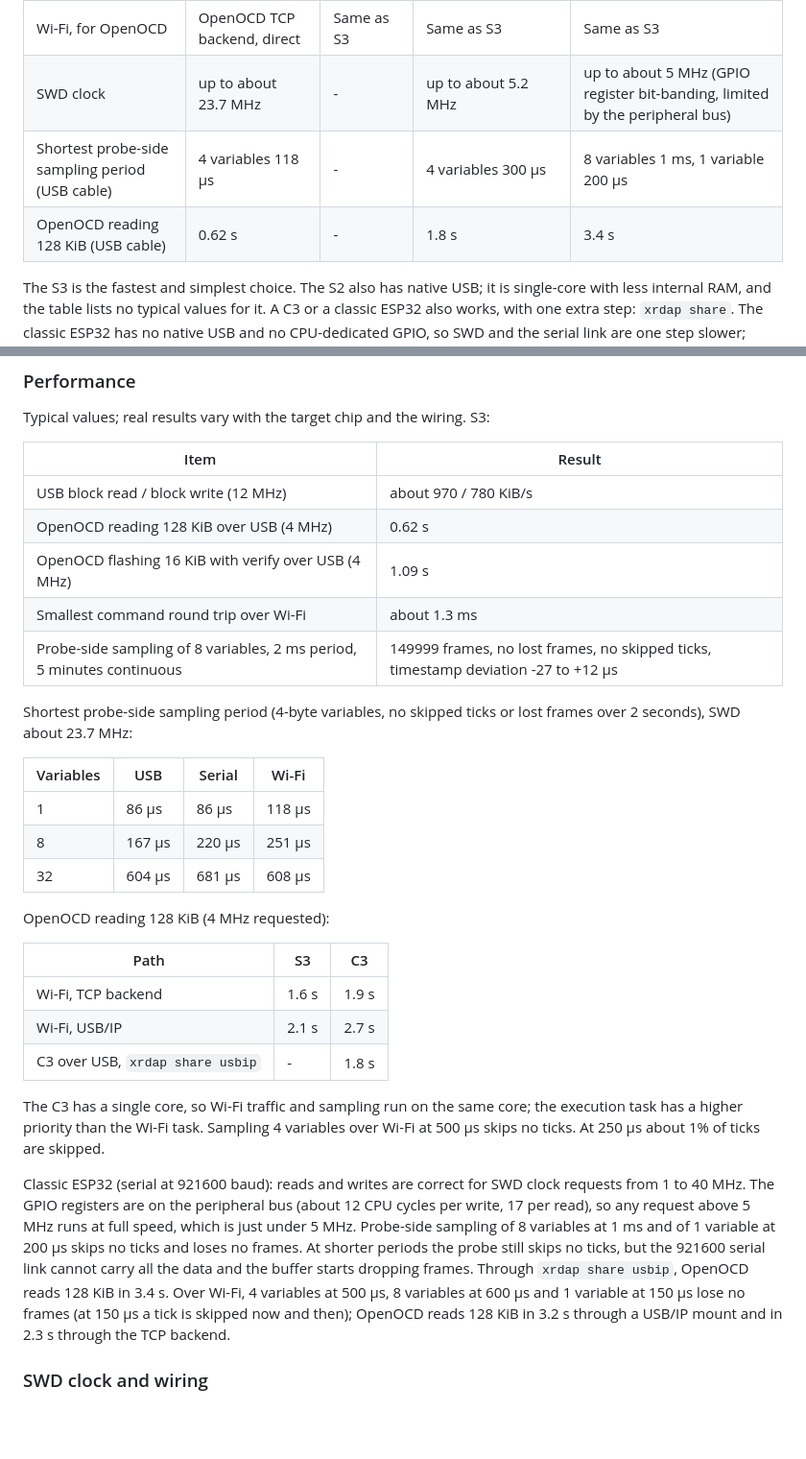
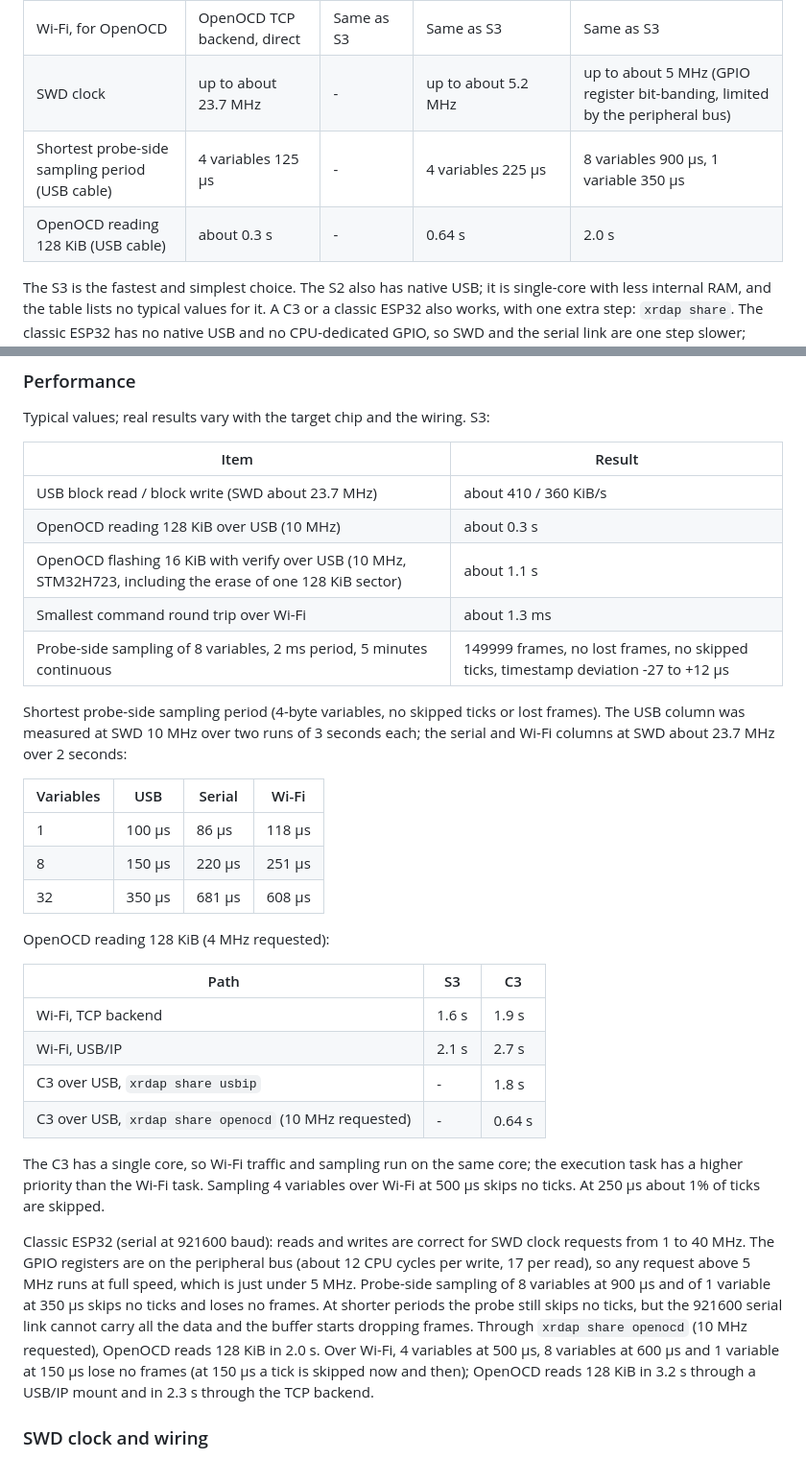
Before and after one commit to Jiu-xiao/XRDAP-ESP, a Markdown page: README.en.md, 2 parts joined by grey strips. Shown at 96% size. Drawn GitHub-style; blank space fills up the shorter version.

Commit message:
README: re-measured probe performance figures

```diff
--- a/README.en.md
+++ b/README.en.md
@@ -14,8 +14,8 @@ The host tool is in [XRDAP-Host](https://github.com/Jiu-xiao/XRDAP-Host): a sing
 | Wi-Fi, for Keil, pyOCD, probe-rs, OpenOCD | Attach with USB/IP | Attach with USB/IP | Attach with USB/IP | Attach with USB/IP |
 | Wi-Fi, for OpenOCD | OpenOCD TCP backend, direct | Same as S3 | Same as S3 | Same as S3 |
 | SWD clock | up to about 23.7 MHz | - | up to about 5.2 MHz | up to about 5 MHz (GPIO register bit-banding, limited by the peripheral bus) |
-| Shortest probe-side sampling period (USB cable) | 4 variables 118 µs | - | 4 variables 300 µs | 8 variables 1 ms, 1 variable 200 µs |
-| OpenOCD reading 128 KiB (USB cable) | 0.62 s | - | 1.8 s | 3.4 s |
+| Shortest probe-side sampling period (USB cable) | 4 variables 125 µs | - | 4 variables 225 µs | 8 variables 900 µs, 1 variable 350 µs |
+| OpenOCD reading 128 KiB (USB cable) | about 0.3 s | - | 0.64 s | 2.0 s |
 
 The S3 is the fastest and simplest choice. The S2 also has native USB; it is single-core with less internal RAM, and the table lists no typical values for it. A C3 or a classic ESP32 also works, with one extra step: `xrdap share`. The classic ESP32 has no native USB and no CPU-dedicated GPIO, so SWD and the serial link are one step slower; debugging and flashing work fine.
 
@@ -229,19 +229,19 @@ Typical values; real results vary with the target chip and the wiring. S3:
 
 | Item | Result |
 |---|---|
-| USB block read / block write (12 MHz) | about 970 / 780 KiB/s |
-| OpenOCD reading 128 KiB over USB (4 MHz) | 0.62 s |
-| OpenOCD flashing 16 KiB with verify over USB (4 MHz) | 1.09 s |
+| USB block read / block write (SWD about 23.7 MHz) | about 410 / 360 KiB/s |
+| OpenOCD reading 128 KiB over USB (10 MHz) | about 0.3 s |
+| OpenOCD flashing 16 KiB with verify over USB (10 MHz, STM32H723, including the erase of one 128 KiB sector) | about 1.1 s |
 | Smallest command round trip over Wi-Fi | about 1.3 ms |
 | Probe-side sampling of 8 variables, 2 ms period, 5 minutes continuous | 149999 frames, no lost frames, no skipped ticks, timestamp deviation -27 to +12 µs |
 
-Shortest probe-side sampling period (4-byte variables, no skipped ticks or lost frames over 2 seconds), SWD about 23.7 MHz:
+Shortest probe-side sampling period (4-byte variables, no skipped ticks or lost frames). The USB column was measured at SWD 10 MHz over two runs of 3 seconds each; the serial and Wi-Fi columns at SWD about 23.7 MHz over 2 seconds:
 
 | Variables | USB | Serial | Wi-Fi |
 |---|---|---|---|
-| 1 | 86 µs | 86 µs | 118 µs |
-| 8 | 167 µs | 220 µs | 251 µs |
-| 32 | 604 µs | 681 µs | 608 µs |
+| 1 | 100 µs | 86 µs | 118 µs |
+| 8 | 150 µs | 220 µs | 251 µs |
+| 32 | 350 µs | 681 µs | 608 µs |
 
 OpenOCD reading 128 KiB (4 MHz requested):
 
@@ -250,10 +250,11 @@ OpenOCD reading 128 KiB (4 MHz requested):
 | Wi-Fi, TCP backend | 1.6 s | 1.9 s |
 | Wi-Fi, USB/IP | 2.1 s | 2.7 s |
 | C3 over USB, `xrdap share usbip` | - | 1.8 s |
+| C3 over USB, `xrdap share openocd` (10 MHz requested) | - | 0.64 s |
 
 The C3 has a single core, so Wi-Fi traffic and sampling run on the same core; the execution task has a higher priority than the Wi-Fi task. Sampling 4 variables over Wi-Fi at 500 µs skips no ticks. At 250 µs about 1% of ticks are skipped.
 
-Classic ESP32 (serial at 921600 baud): reads and writes are correct for SWD clock requests from 1 to 40 MHz. The GPIO registers are on the peripheral bus (about 12 CPU cycles per write, 17 per read), so any request above 5 MHz runs at full speed, which is just under 5 MHz. Probe-side sampling of 8 variables at 1 ms and of 1 variable at 200 µs skips no ticks and loses no frames. At shorter periods the probe still skips no ticks, but the 921600 serial link cannot carry all the data and the buffer starts dropping frames. Through `xrdap share usbip`, OpenOCD reads 128 KiB in 3.4 s. Over Wi-Fi, 4 variables at 500 µs, 8 variables at 600 µs and 1 variable at 150 µs lose no frames (at 150 µs a tick is skipped now and then); OpenOCD reads 128 KiB in 3.2 s through a USB/IP mount and in 2.3 s through the TCP backend.
+Classic ESP32 (serial at 921600 baud): reads and writes are correct for SWD clock requests from 1 to 40 MHz. The GPIO registers are on the peripheral bus (about 12 CPU cycles per write, 17 per read), so any request above 5 MHz runs at full speed, which is just under 5 MHz. Probe-side sampling of 8 variables at 900 µs and of 1 variable at 350 µs skips no ticks and loses no frames. At shorter periods the probe still skips no ticks, but the 921600 serial link cannot carry all the data and the buffer starts dropping frames. Through `xrdap share openocd` (10 MHz requested), OpenOCD reads 128 KiB in 2.0 s. Over Wi-Fi, 4 variables at 500 µs, 8 variables at 600 µs and 1 variable at 150 µs lose no frames (at 150 µs a tick is skipped now and then); OpenOCD reads 128 KiB in 3.2 s through a USB/IP mount and in 2.3 s through the TCP backend.
 
 ### SWD clock and wiring
 
```
Also changed, not shown: README.md (+11 -10 lines).
